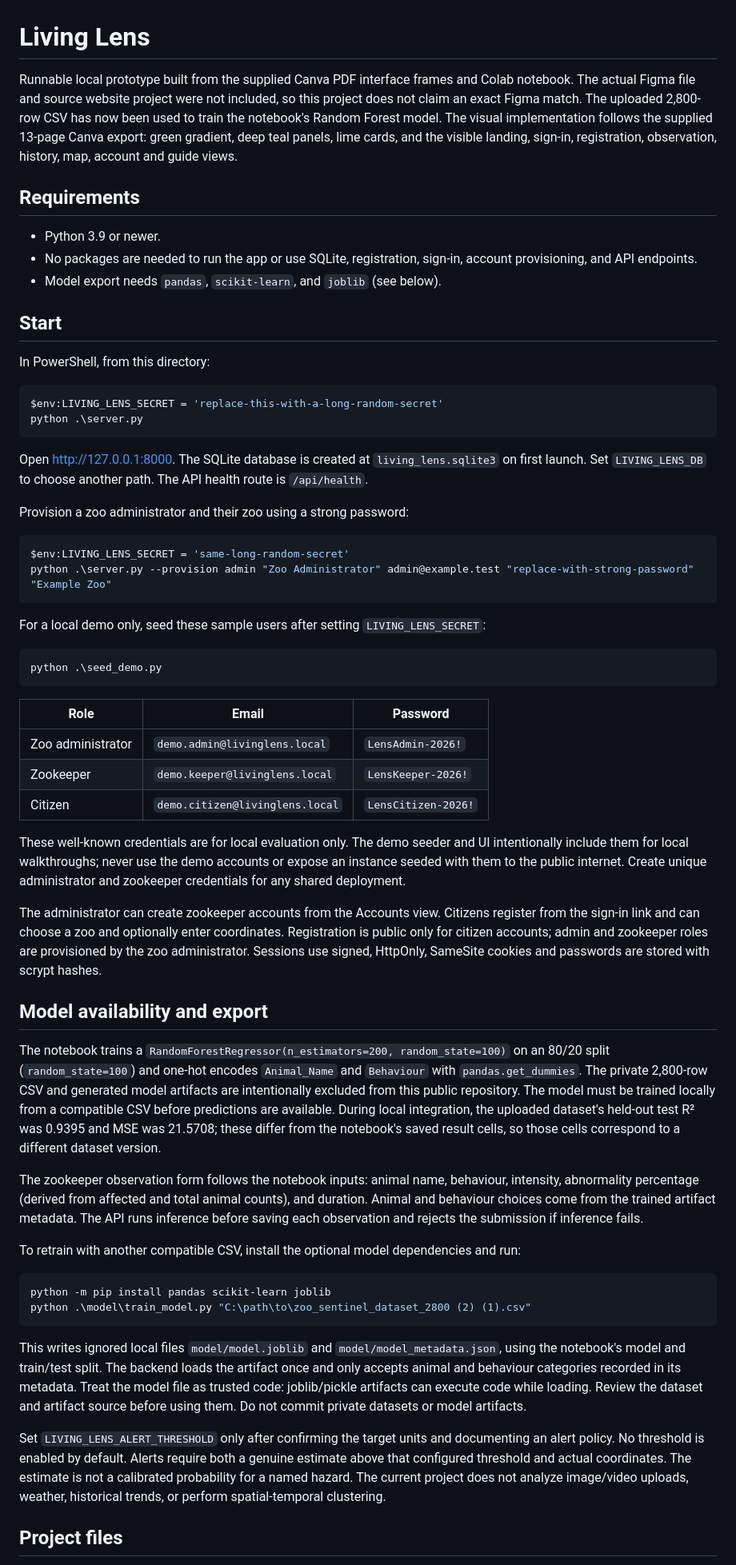
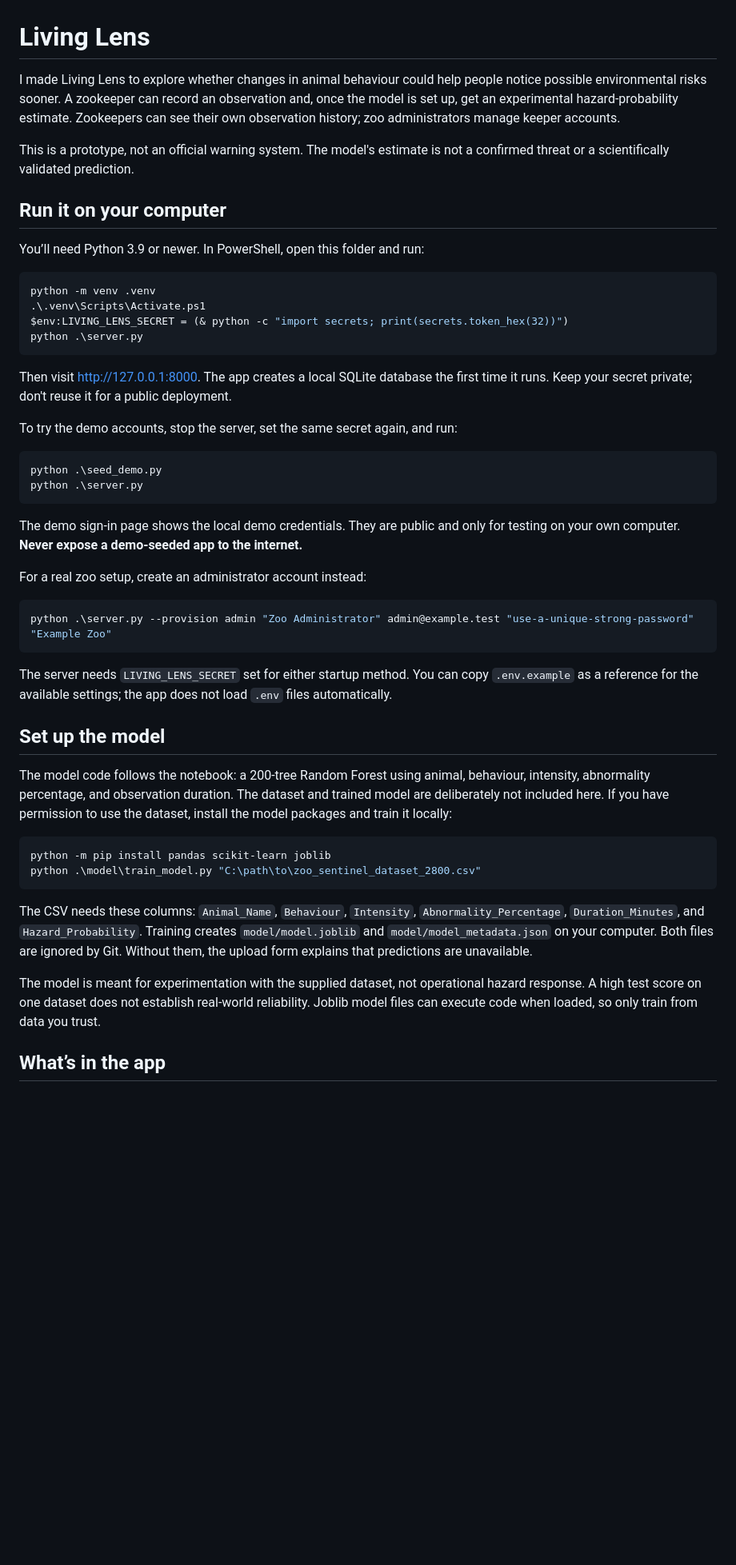
Before and after one commit to dsaptarshighosh/living-lens, a Markdown page: README.md, the part around one of its changes. Shown at 80% size. Rendered like a GitHub page; blank space fills up the shorter version.

Commit message:
Rewrite README in a personal project voice
Co-authored-by: Copilot <223556219+Copilot@users.noreply.github.com>

````diff
--- a/README.md
+++ b/README.md
@@ -1,63 +1,51 @@
 # Living Lens
 
-Runnable local prototype built from the supplied Canva PDF interface frames and Colab notebook. The actual Figma file and source website project were not included, so this project does not claim an exact Figma match. The uploaded 2,800-row CSV has now been used to train the notebook's Random Forest model. The visual implementation follows the supplied 13-page Canva export: green gradient, deep teal panels, lime cards, and the visible landing, sign-in, registration, observation, history, map, account and guide views.
+I made Living Lens to explore whether changes in animal behaviour could help people notice possible environmental risks sooner. A zookeeper can record an observation and, once the model is set up, get an experimental hazard-probability estimate. Zookeepers can see their own observation history; zoo administrators manage keeper accounts.
 
-## Requirements
+This is a prototype, not an official warning system. The model's estimate is not a confirmed threat or a scientifically validated prediction.
 
-- Python 3.9 or newer.
-- No packages are needed to run the app or use SQLite, registration, sign-in, account provisioning, and API endpoints.
-- Model export needs `pandas`, `scikit-learn`, and `joblib` (see below).
+## Run it on your computer
 
-## Start
-
-In PowerShell, from this directory:
+You’ll need Python 3.9 or newer. In PowerShell, open this folder and run:
 
 ```powershell
-$env:LIVING_LENS_SECRET = 'replace-this-with-a-long-random-secret'
+python -m venv .venv
+.\.venv\Scripts\Activate.ps1
+$env:LIVING_LENS_SECRET = (& python -c "import secrets; print(secrets.token_hex(32))")
 python .\server.py
 ```
 
-Open <http://127.0.0.1:8000>. The SQLite database is created at `living_lens.sqlite3` on first launch. Set `LIVING_LENS_DB` to choose another path. The API health route is `/api/health`.
+Then visit <http://127.0.0.1:8000>. The app creates a local SQLite database the first time it runs. Keep your secret private; don't reuse it for a public deployment.
 
-Provision a zoo administrator and their zoo using a strong password:
-
-```powershell
-$env:LIVING_LENS_SECRET = 'same-long-random-secret'
-python .\server.py --provision admin "Zoo Administrator" admin@example.test "replace-with-strong-password" "Example Zoo"
-```
-
-For a local demo only, seed these sample users after setting `LIVING_LENS_SECRET`:
+To try the demo accounts, stop the server, set the same secret again, and run:
 
 ```powershell
 python .\seed_demo.py
+python .\server.py
 ```
 
-| Role | Email | Password |
-| --- | --- | --- |
-| Zoo administrator | `demo.admin@livinglens.local` | `LensAdmin-2026!` |
-| Zookeeper | `demo.keeper@livinglens.local` | `LensKeeper-2026!` |
-| Citizen | `demo.citizen@livinglens.local` | `LensCitizen-2026!` |
+The demo sign-in page shows the local demo credentials. They are public and only for testing on your own computer. **Never expose a demo-seeded app to the internet.**
 
-These well-known credentials are for local evaluation only. The demo seeder and UI intentionally include them for local walkthroughs; never use the demo accounts or expose an instance seeded with them to the public internet. Create unique administrator and zookeeper credentials for any shared deployment.
+For a real zoo setup, create an administrator account instead:
 
-The administrator can create zookeeper accounts from the Accounts view. Citizens register from the sign-in link and can choose a zoo and optionally enter coordinates. Registration is public only for citizen accounts; admin and zookeeper roles are provisioned by the zoo administrator. Sessions use signed, HttpOnly, SameSite cookies and passwords are stored with scrypt hashes.
+```powershell
+python .\server.py --provision admin "Zoo Administrator" admin@example.test "use-a-unique-strong-password" "Example Zoo"
+```
 
-## Model availability and export
+The server needs `LIVING_LENS_SECRET` set for either startup method. You can copy `.env.example` as a reference for the available settings; the app does not load `.env` files automatically.
 
-The notebook trains a `RandomForestRegressor(n_estimators=200, random_state=100)` on an 80/20 split (`random_state=100`) and one-hot encodes `Animal_Name` and `Behaviour` with `pandas.get_dummies`. The private 2,800-row CSV and generated model artifacts are intentionally excluded from this public repository. The model must be trained locally from a compatible CSV before predictions are available. During local integration, the uploaded dataset's held-out test R² was 0.9395 and MSE was 21.5708; these differ from the notebook's saved result cells, so those cells correspond to a different dataset version.
+## Set up the model
 
-The zookeeper observation form follows the notebook inputs: animal name, behaviour, intensity, abnormality percentage (derived from affected and total animal counts), and duration. Animal and behaviour choices come from the trained artifact metadata. The API runs inference before saving each observation and rejects the submission if inference fails.
-
-To retrain with another compatible CSV, install the optional model dependencies and run:
+The model code follows the notebook: a 200-tree Random Forest using animal, behaviour, intensity, abnormality percentage, and observation duration. The dataset and trained model are deliberately not included here. If you have permission to use the dataset, install the model packages and train it locally:
 
 ```powershell
 python -m pip install pandas scikit-learn joblib
-python .\model\train_model.py "C:\path\to\zoo_sentinel_dataset_2800 (2) (1).csv"
+python .\model\train_model.py "C:\path\to\zoo_sentinel_dataset_2800.csv"
 ```
 
-This writes ignored local files `model/model.joblib` and `model/model_metadata.json`, using the notebook's model and train/test split. The backend loads the artifact once and only accepts animal and behaviour categories recorded in its metadata. Treat the model file as trusted code: joblib/pickle artifacts can execute code while loading. Review the dataset and artifact source before using them. Do not commit private datasets or model artifacts.
+The CSV needs these columns: `Animal_Name`, `Behaviour`, `Intensity`, `Abnormality_Percentage`, `Duration_Minutes`, and `Hazard_Probability`. Training creates `model/model.joblib` and `model/model_metadata.json` on your computer. Both files are ignored by Git. Without them, the upload form explains that predictions are unavailable.
 
-Set `LIVING_LENS_ALERT_THRESHOLD` only after confirming the target units and documenting an alert policy. No threshold is enabled by default. Alerts require both a genuine estimate above that configured threshold and actual coordinates. The estimate is not a calibrated probability for a named hazard. The current project does not analyze image/video uploads, weather, historical trends, or perform spatial-temporal clustering.
+The model is meant for experimentation with the supplied dataset, not operational hazard response. A high test score on one dataset does not establish real-world reliability. Joblib model files can execute code when loaded, so only train from data you trust.
 
-## Project files
+## What’s in the app
 
````
Also changed, not shown: other parts of README.md (+13 -27 lines).
